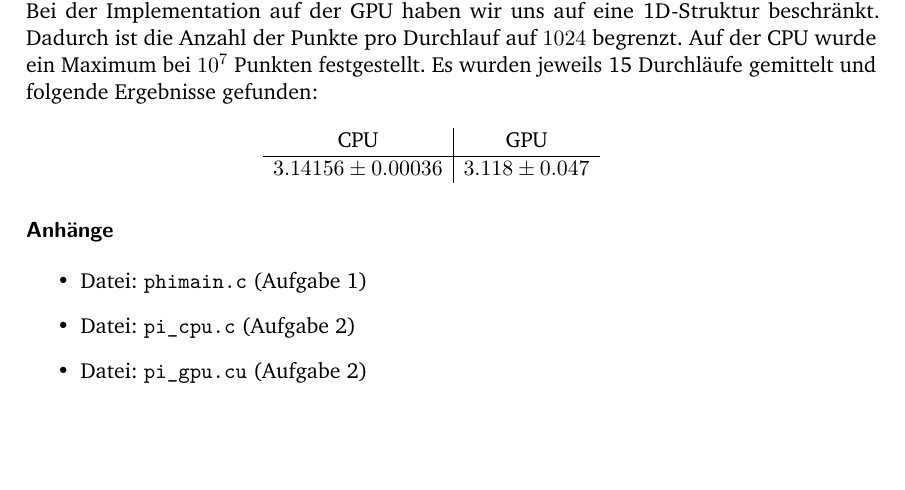
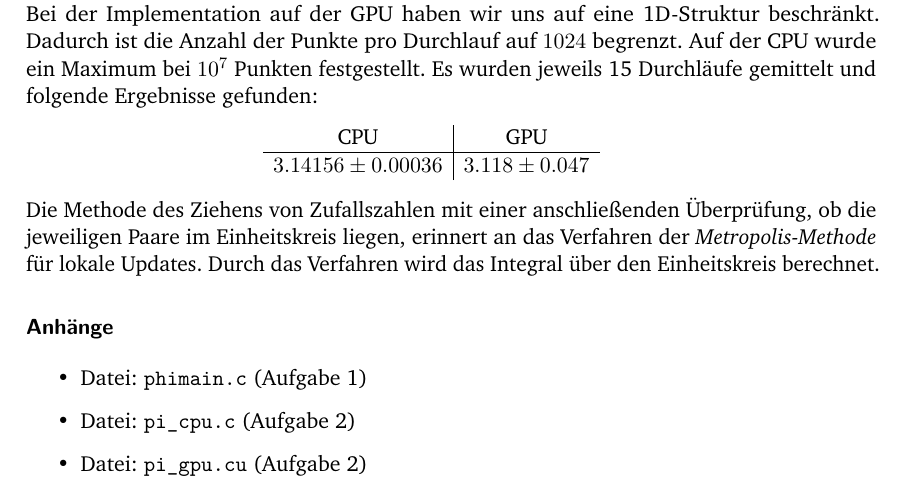
Before and after one commit to BeDummer/CP3_UE7, a LaTeX document (Protokoll_CP3_Kaplan-Dummer-Hoffmann_UE7.tex): part of the page, cut so that both start at the same text, the shorter picture padded with empty space. Compiled offline with pdfLaTeX; an older LaTeX class or package is replaced by its successor.

Commit message:
final version

```diff
--- a/Protokoll_CP3_Kaplan-Dummer-Hoffmann_UE7.tex
+++ b/Protokoll_CP3_Kaplan-Dummer-Hoffmann_UE7.tex
@@ -28,6 +28,7 @@ Bei der Implementation auf der GPU haben wir uns auf eine 1D-Struktur beschr"ank
 3.14156 \pm 0.00036 & 3.118 \pm 0.047
 	\end{array}
 \end{eqnarray}
+Die Methode des Ziehens von Zufallszahlen mit einer anschlie\ss enden "Uberpr"ufung, ob die jeweiligen Paare im Einheitskreis liegen, erinnert an das Verfahren der \emph{Metropolis-Methode} f"ur lokale Updates. Durch das Verfahren wird das Integral "uber den Einheitskreis berechnet.
 
 \section*{Anhänge}
 \begin{itemize}
```
Also changed, not shown: Protokoll_CP3_Kaplan-Dummer-Hoffmann_UE7.pdf.
